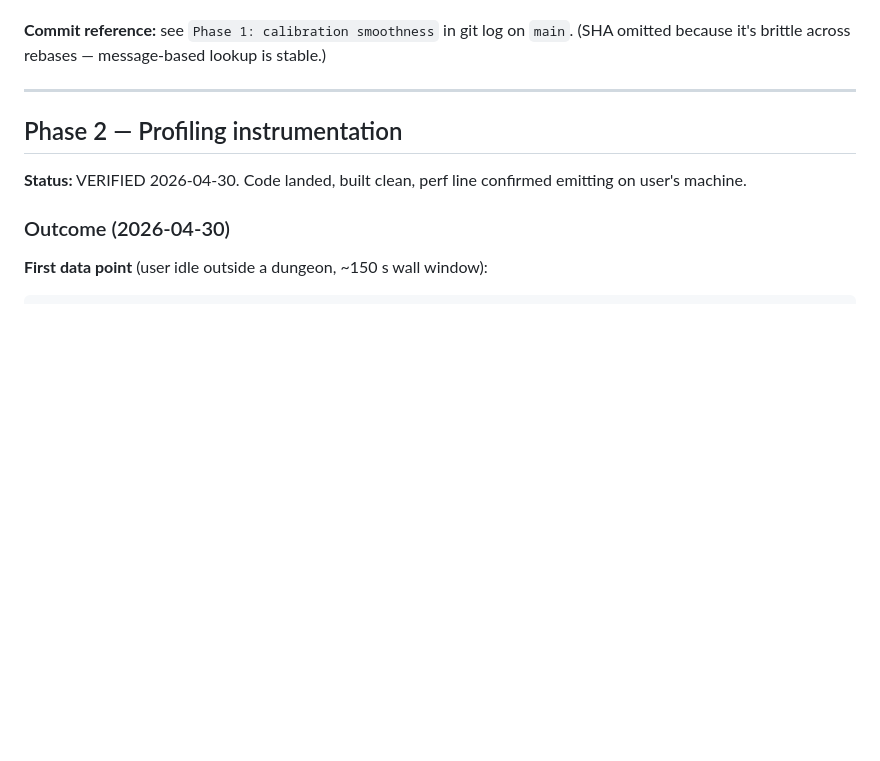
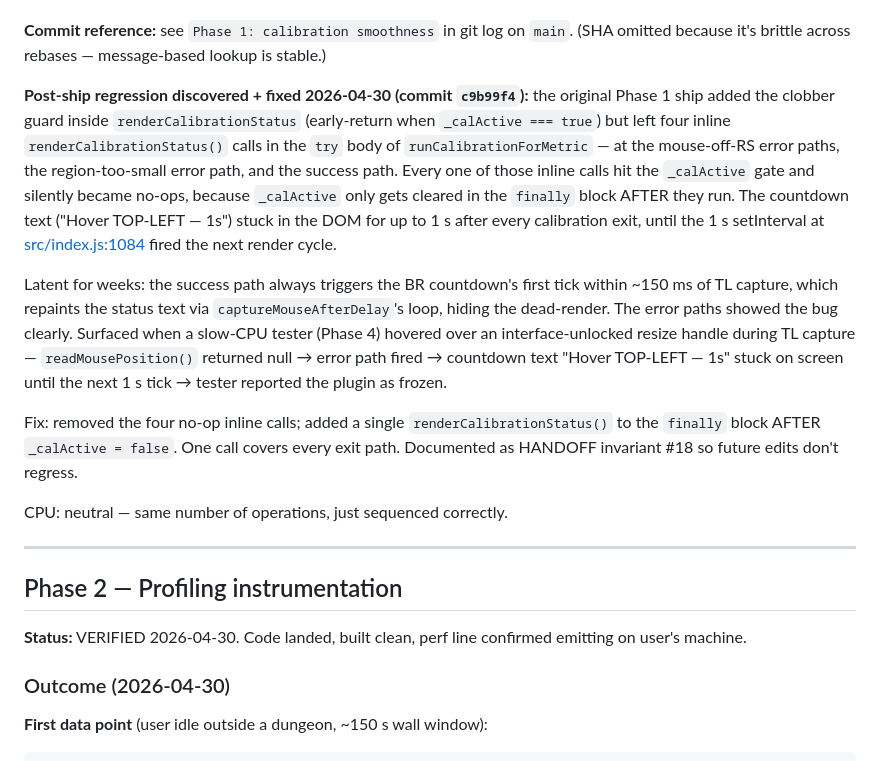
Before and after one commit to miseenplac/dghelper, a Markdown page: OPTIMIZATION.md, the part around the change. Rendered like a GitHub page; blank space fills up the shorter version.

Commit message:
Document calibration-status hang fix in HANDOFF + OPTIMIZATION
HANDOFF.md gets a new invariant #18 codifying the
renderCalibrationStatus() must-be-in-finally-after-_calActive-clear
rule, with the symptom description so future agents recognise the
bug pattern.

OPTIMIZATION.md Phase 1 Outcome gets a "Post-ship regression
discovered + fixed" subsection explaining how the original Phase 1
ship left four inline renderCalibrationStatus() calls dead, why the
bug was latent (success path masked by BR countdown's first tick),
and how the slow-CPU tester surfaced it via the resize-cursor
scenario.

Pure documentation - no code change.

CPU: neutral - documentation only.

Co-Authored-By: Claude Opus 4.7 (1M context) <noreply@anthropic.com>

```diff
--- a/OPTIMIZATION.md
+++ b/OPTIMIZATION.md
@@ -100,6 +100,14 @@ Plus: the `_calActive` declaration was moved above the first synchronous `render
 - Countdown extension 3 s → 5 s: negligible increase (~26 extra setTimeout-tick cycles per calibration; `tick()` is paused during this window so no real cost). Net session impact is still firmly in the reduction column.
 
 **Commit reference:** see `Phase 1: calibration smoothness` in git log on `main`. (SHA omitted because it's brittle across rebases — message-based lookup is stable.)
+
+**Post-ship regression discovered + fixed 2026-04-30 (commit `c9b99f4`):** the original Phase 1 ship added the clobber guard inside `renderCalibrationStatus` (early-return when `_calActive === true`) but left four inline `renderCalibrationStatus()` calls in the `try` body of `runCalibrationForMetric` — at the mouse-off-RS error paths, the region-too-small error path, and the success path. Every one of those inline calls hit the `_calActive` gate and silently became no-ops, because `_calActive` only gets cleared in the `finally` block AFTER they run. The countdown text ("Hover TOP-LEFT — 1s") stuck in the DOM for up to 1 s after every calibration exit, until the 1 s setInterval at [src/index.js:1084](src/index.js:1084) fired the next render cycle.
+
+Latent for weeks: the success path always triggers the BR countdown's first tick within ~150 ms of TL capture, which repaints the status text via `captureMouseAfterDelay`'s loop, hiding the dead-render. The error paths showed the bug clearly. Surfaced when a slow-CPU tester (Phase 4) hovered over an interface-unlocked resize handle during TL capture — `readMousePosition()` returned null → error path fired → countdown text "Hover TOP-LEFT — 1s" stuck on screen until the next 1 s tick → tester reported the plugin as frozen.
+
+Fix: removed the four no-op inline calls; added a single `renderCalibrationStatus()` to the `finally` block AFTER `_calActive = false`. One call covers every exit path. Documented as HANDOFF invariant #18 so future edits don't regress.
+
+CPU: neutral — same number of operations, just sequenced correctly.
 
 ---
 
```
Also changed, not shown: HANDOFF.md (+1 -0 lines).
